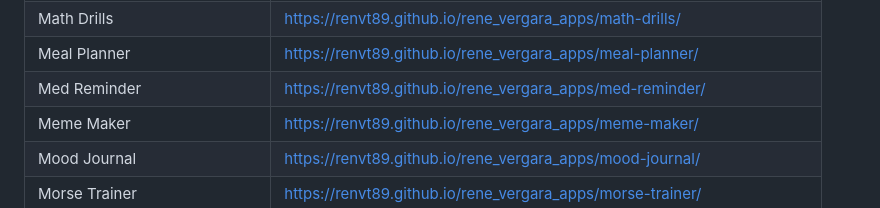
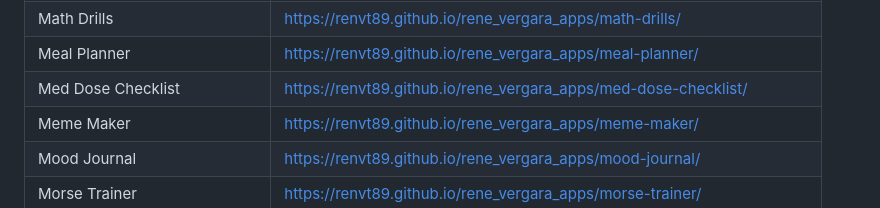
Before and after one commit to renvt89/rene_vergara_apps, a Markdown page: README.md, the part around the change. GitHub-like rendering.

Commit message:
README: Med Dose Checklist URL

```diff
--- a/README.md
+++ b/README.md
@@ -45,7 +45,7 @@ Contact: renvt89@gmail.com
 | Markdown Notes | https://renvt89.github.io/rene_vergara_apps/markdown-notes/ |
 | Math Drills | https://renvt89.github.io/rene_vergara_apps/math-drills/ |
 | Meal Planner | https://renvt89.github.io/rene_vergara_apps/meal-planner/ |
-| Med Reminder | https://renvt89.github.io/rene_vergara_apps/med-reminder/ |
+| Med Dose Checklist | https://renvt89.github.io/rene_vergara_apps/med-dose-checklist/ |
 | Meme Maker | https://renvt89.github.io/rene_vergara_apps/meme-maker/ |
 | Mood Journal | https://renvt89.github.io/rene_vergara_apps/mood-journal/ |
 | Morse Trainer | https://renvt89.github.io/rene_vergara_apps/morse-trainer/ |
```
